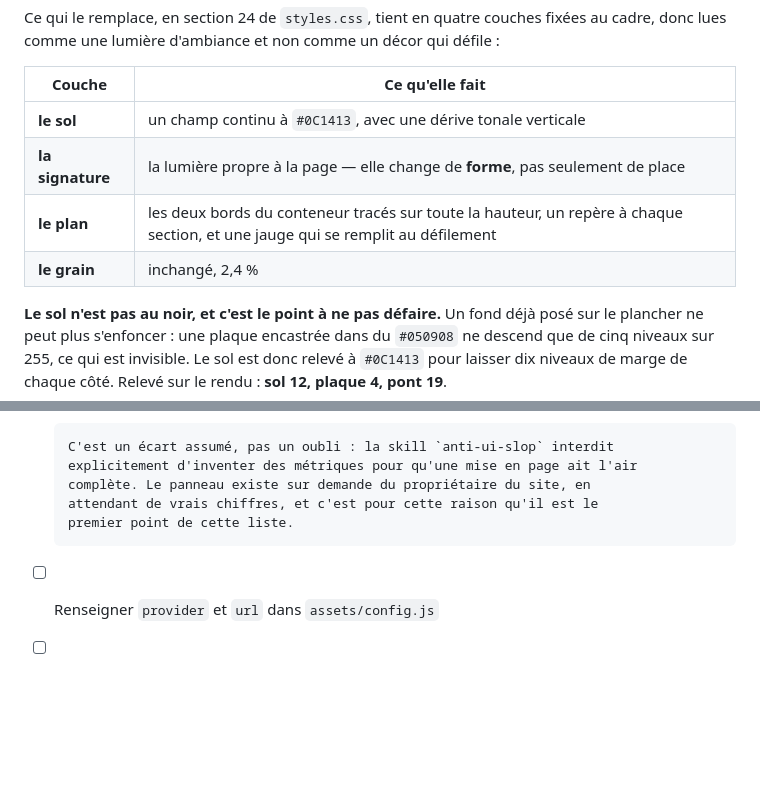
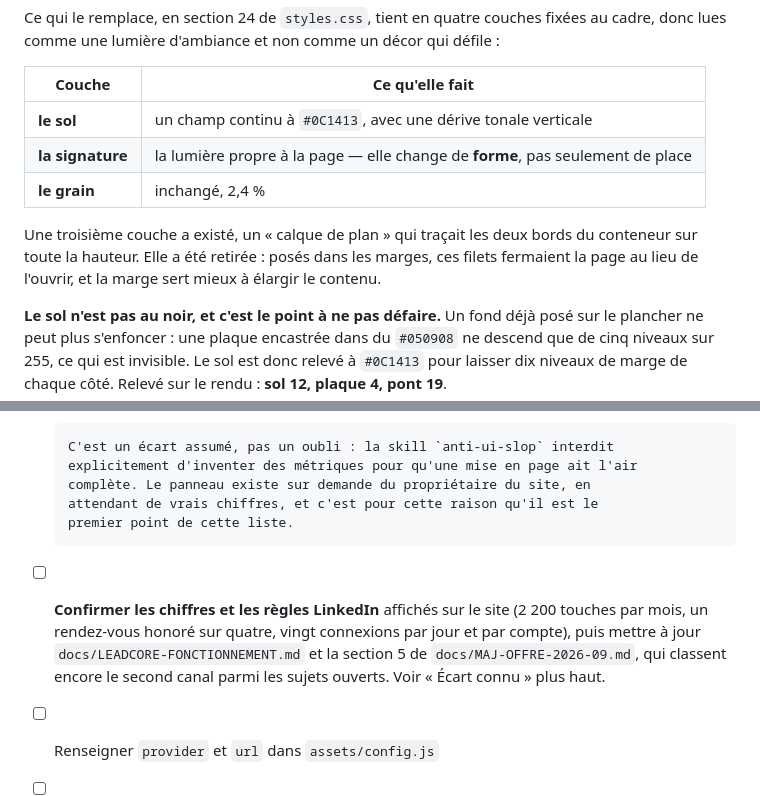
Before and after one commit to platon67/leadcore, a Markdown page: site/README.md, 2 parts joined by grey strips. Rendered like a GitHub page; blank space fills up the shorter version.

```diff
--- a/site/README.md
+++ b/site/README.md
@@ -92,8 +126,12 @@ qui défile :
 |---|---|
 | **le sol** | un champ continu à `#0C1413`, avec une dérive tonale verticale |
 | **la signature** | la lumière propre à la page — elle change de **forme**, pas seulement de place |
-| **le plan** | les deux bords du conteneur tracés sur toute la hauteur, un repère à chaque section, et une jauge qui se remplit au défilement |
 | **le grain** | inchangé, 2,4 % |
+
+Une troisième couche a existé, un « calque de plan » qui traçait les deux bords
+du conteneur sur toute la hauteur. Elle a été retirée : posés dans les marges,
+ces filets fermaient la page au lieu de l'ouvrir, et la marge sert mieux à
+élargir le contenu.
 
 **Le sol n'est pas au noir, et c'est le point à ne pas défaire.** Un fond déjà
 posé sur le plancher ne peut plus s'enfoncer : une plaque encastrée dans du
@@ -291,6 +354,13 @@ python3 -m http.server 8000 --directory site
       attendant de vrais chiffres, et c'est pour cette raison qu'il est le
       premier point de cette liste.
 
+- [ ] **Confirmer les chiffres et les règles LinkedIn** affichés sur le site
+      (2 200 touches par mois, un rendez-vous honoré sur quatre, vingt
+      connexions par jour et par compte), puis mettre à jour
+      `docs/LEADCORE-FONCTIONNEMENT.md` et la section 5 de
+      `docs/MAJ-OFFRE-2026-09.md`, qui classent encore le second canal parmi
+      les sujets ouverts. Voir « Écart connu » plus haut.
+
 - [ ] Renseigner `provider` et `url` dans `assets/config.js`
 - [ ] Vérifier l’adresse email de contact
 - [ ] Compléter `mentions-legales.html` (raison sociale, SIREN, hébergeur)
```
Also changed, not shown: other parts of site/README.md (+73 -14 lines).
